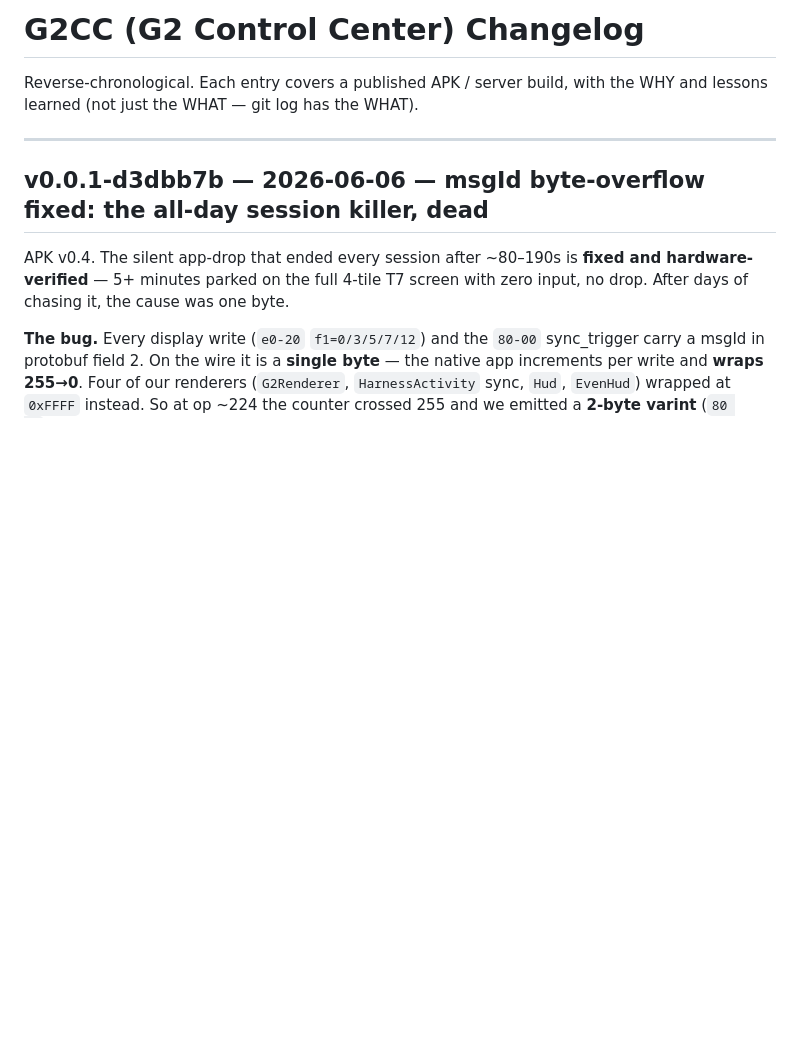
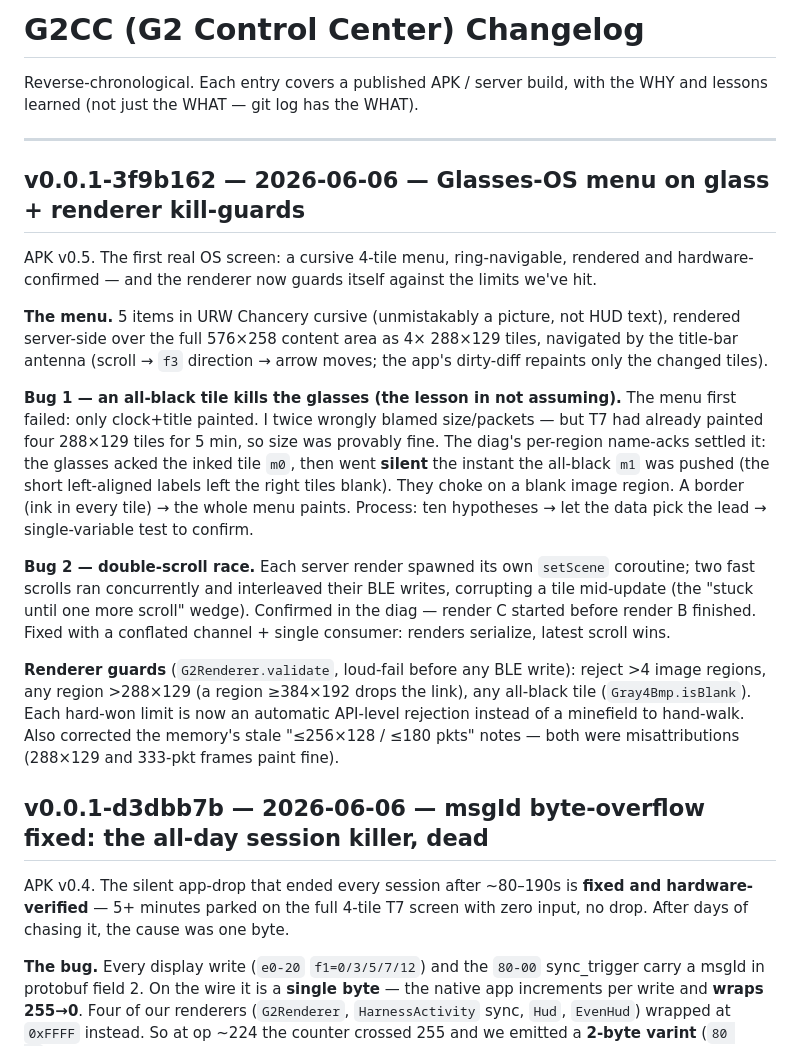
Before and after one commit to expectbugs/G2CC, a Markdown page: CHANGELOG.md, the part around the change. GitHub-like rendering; blank space fills up the shorter version.

Commit message:
docs(changelog): glasses-OS menu + renderer guards + scroll-race fix (v0.0.1-3f9b162)
Co-Authored-By: Claude Opus 4.8 <noreply@anthropic.com>

```diff
--- a/CHANGELOG.md
+++ b/CHANGELOG.md
@@ -3,6 +3,18 @@
 Reverse-chronological. Each entry covers a published APK / server build, with the WHY and lessons learned (not just the WHAT — git log has the WHAT).
 
 ---
+
+## v0.0.1-3f9b162 — 2026-06-06 — **Glasses-OS menu on glass + renderer kill-guards**
+
+APK v0.5. The first real OS screen: a cursive 4-tile menu, ring-navigable, rendered and hardware-confirmed — and the renderer now guards itself against the limits we've hit.
+
+**The menu.** 5 items in URW Chancery cursive (unmistakably a picture, not HUD text), rendered server-side over the full 576×258 content area as 4× 288×129 tiles, navigated by the title-bar antenna (scroll → `f3` direction → arrow moves; the app's dirty-diff repaints only the changed tiles).
+
+**Bug 1 — an all-black tile kills the glasses (the lesson in not assuming).** The menu first failed: only clock+title painted. I twice wrongly blamed size/packets — but T7 had already painted four 288×129 tiles for 5 min, so size was provably fine. The diag's per-region name-acks settled it: the glasses acked the inked tile `m0`, then went **silent** the instant the all-black `m1` was pushed (the short left-aligned labels left the right tiles blank). They choke on a blank image region. A border (ink in every tile) → the whole menu paints. Process: ten hypotheses → let the data pick the lead → single-variable test to confirm.
+
+**Bug 2 — double-scroll race.** Each server render spawned its own `setScene` coroutine; two fast scrolls ran concurrently and interleaved their BLE writes, corrupting a tile mid-update (the "stuck until one more scroll" wedge). Confirmed in the diag — render C started before render B finished. Fixed with a conflated channel + single consumer: renders serialize, latest scroll wins.
+
+**Renderer guards** (`G2Renderer.validate`, loud-fail before any BLE write): reject >4 image regions, any region >288×129 (a region ≥384×192 drops the link), any all-black tile (`Gray4Bmp.isBlank`). Each hard-won limit is now an automatic API-level rejection instead of a minefield to hand-walk. Also corrected the memory's stale "≤256×128 / ≤180 pkts" notes — both were misattributions (288×129 and 333-pkt frames paint fine).
 
 ## v0.0.1-d3dbb7b — 2026-06-06 — **msgId byte-overflow fixed: the all-day session killer, dead**
 
```
